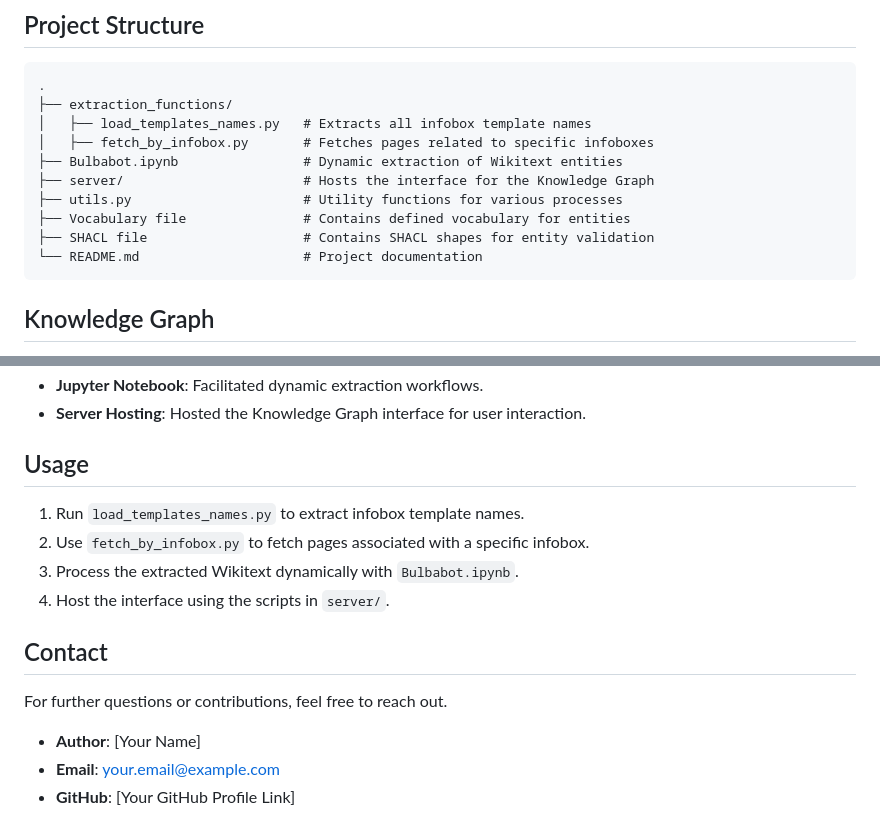
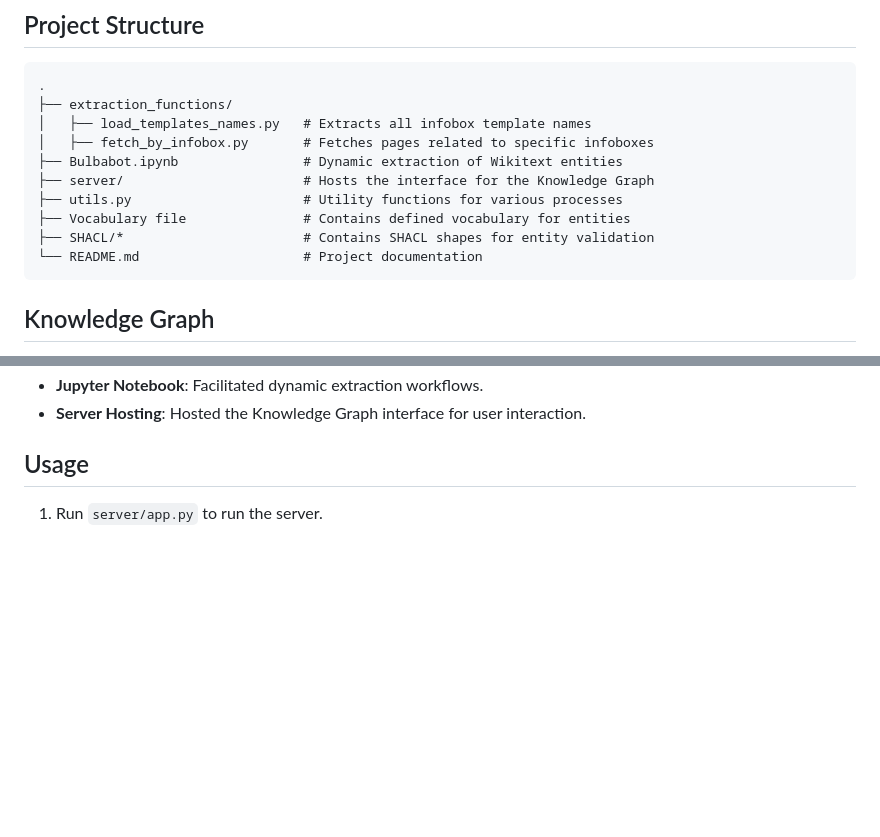
Before and after one commit to rdpetrelv/ws_project, a Markdown page: README.md, 2 parts joined by grey strips. GitHub-like rendering; blank space fills up the shorter version.

````diff
--- a/README.md
+++ b/README.md
@@ -44,7 +44,7 @@ This project focuses on extracting Pokémon-related data from Bulbapedia. The go
 ├── server/                       # Hosts the interface for the Knowledge Graph
 ├── utils.py                      # Utility functions for various processes
 ├── Vocabulary file               # Contains defined vocabulary for entities
-├── SHACL file                    # Contains SHACL shapes for entity validation
+├── SHACL/*                       # Contains SHACL shapes for entity validation
 └── README.md                     # Project documentation
 ```
 
@@ -60,14 +60,4 @@ The extracted data is structured into a Knowledge Graph that captures the relati
 - **Server Hosting**: Hosted the Knowledge Graph interface for user interaction.
 
 ## Usage
-1. Run `load_templates_names.py` to extract infobox template names.
-2. Use `fetch_by_infobox.py` to fetch pages associated with a specific infobox.
-3. Process the extracted Wikitext dynamically with `Bulbabot.ipynb`.
-4. Host the interface using the scripts in `server/`.
-
-## Contact
-For further questions or contributions, feel free to reach out.
-
-- **Author**: [Your Name]
-- **Email**: your.email@example.com
-- **GitHub**: [Your GitHub Profile Link]
+1. Run `server/app.py` to run the server.
````
